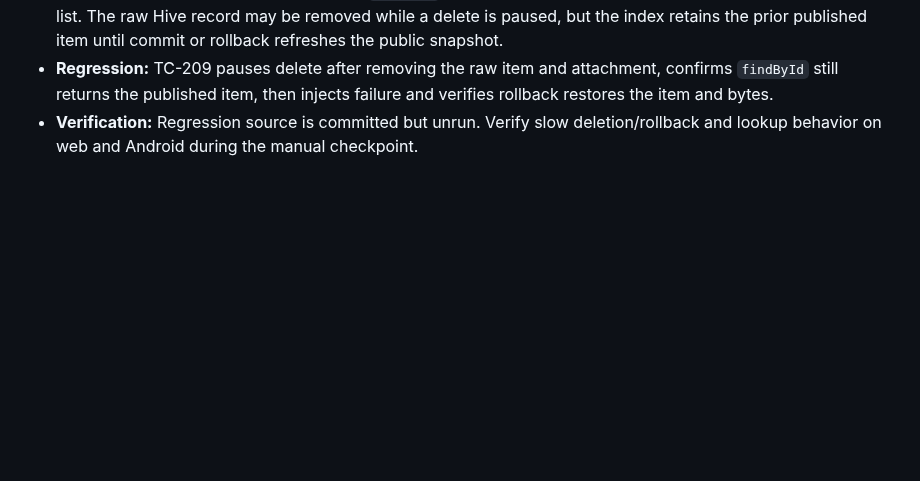
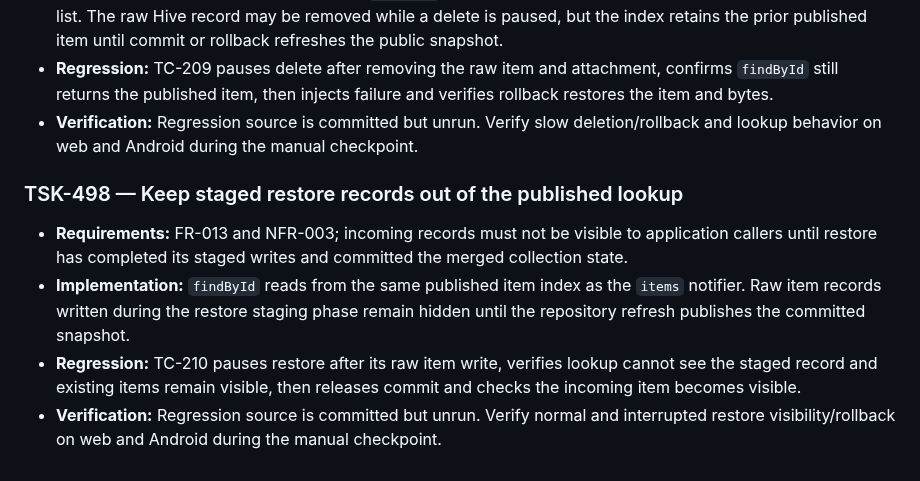
Before and after one commit to senorita-ai0/StashHive, a Markdown page: docs/traceability-matrix.md, the part around the change. Drawn GitHub-style; blank space fills up the shorter version.

Commit message:
Trace lookup consistency during staged restore

```diff
--- a/docs/traceability-matrix.md
+++ b/docs/traceability-matrix.md
@@ -1418,3 +1418,10 @@ FR-001–007, FR-010–011 and the source portion of FR-012–013 have initial i
 - **Implementation:** The item index used by `findById` is published together with the repository's immutable item list. The raw Hive record may be removed while a delete is paused, but the index retains the prior published item until commit or rollback refreshes the public snapshot.
 - **Regression:** TC-209 pauses delete after removing the raw item and attachment, confirms `findById` still returns the published item, then injects failure and verifies rollback restores the item and bytes.
 - **Verification:** Regression source is committed but unrun. Verify slow deletion/rollback and lookup behavior on web and Android during the manual checkpoint.
+
+### TSK-498 — Keep staged restore records out of the published lookup
+
+- **Requirements:** FR-013 and NFR-003; incoming records must not be visible to application callers until restore has completed its staged writes and committed the merged collection state.
+- **Implementation:** `findById` reads from the same published item index as the `items` notifier. Raw item records written during the restore staging phase remain hidden until the repository refresh publishes the committed snapshot.
+- **Regression:** TC-210 pauses restore after its raw item write, verifies lookup cannot see the staged record and existing items remain visible, then releases commit and checks the incoming item becomes visible.
+- **Verification:** Regression source is committed but unrun. Verify normal and interrupted restore visibility/rollback on web and Android during the manual checkpoint.
```
